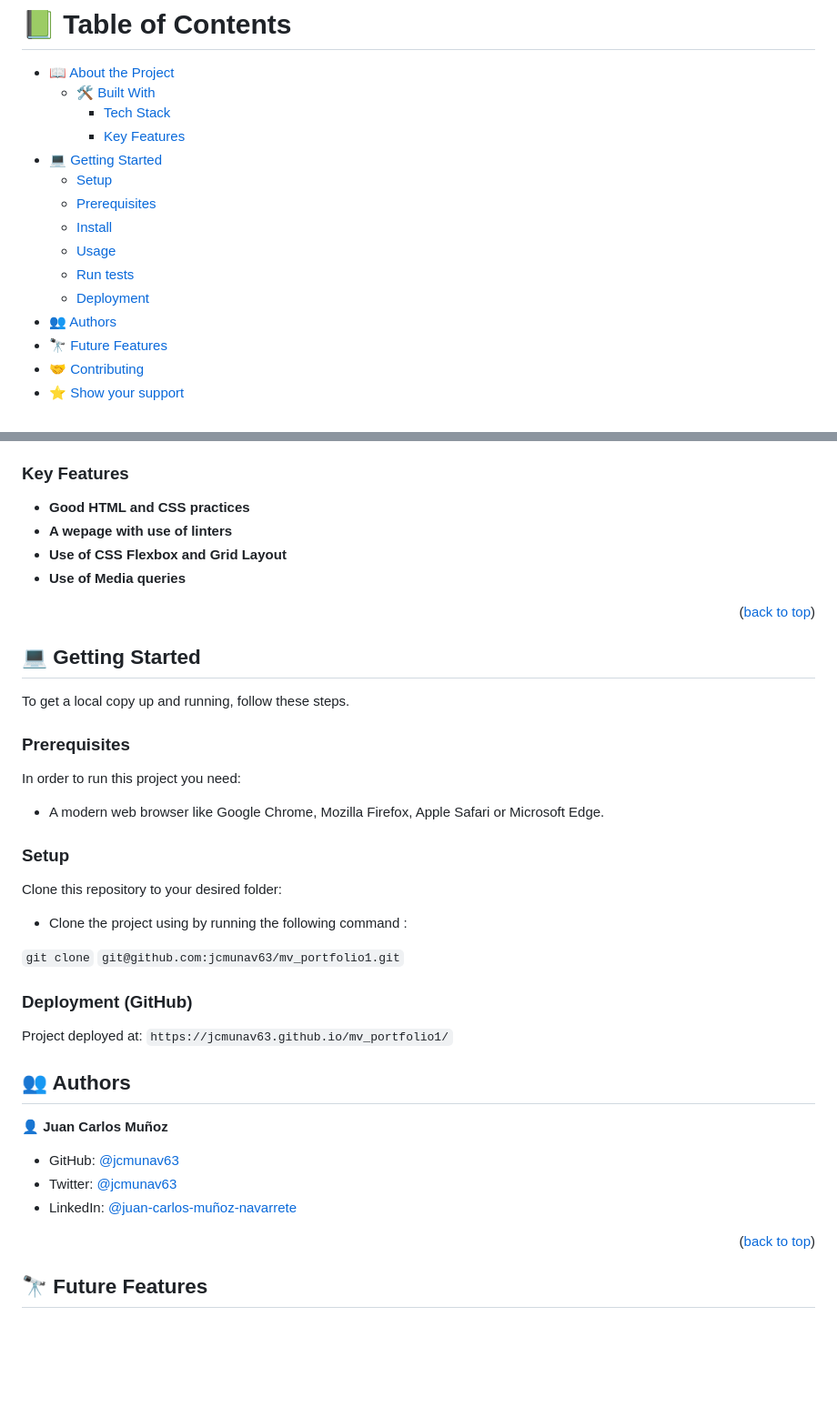
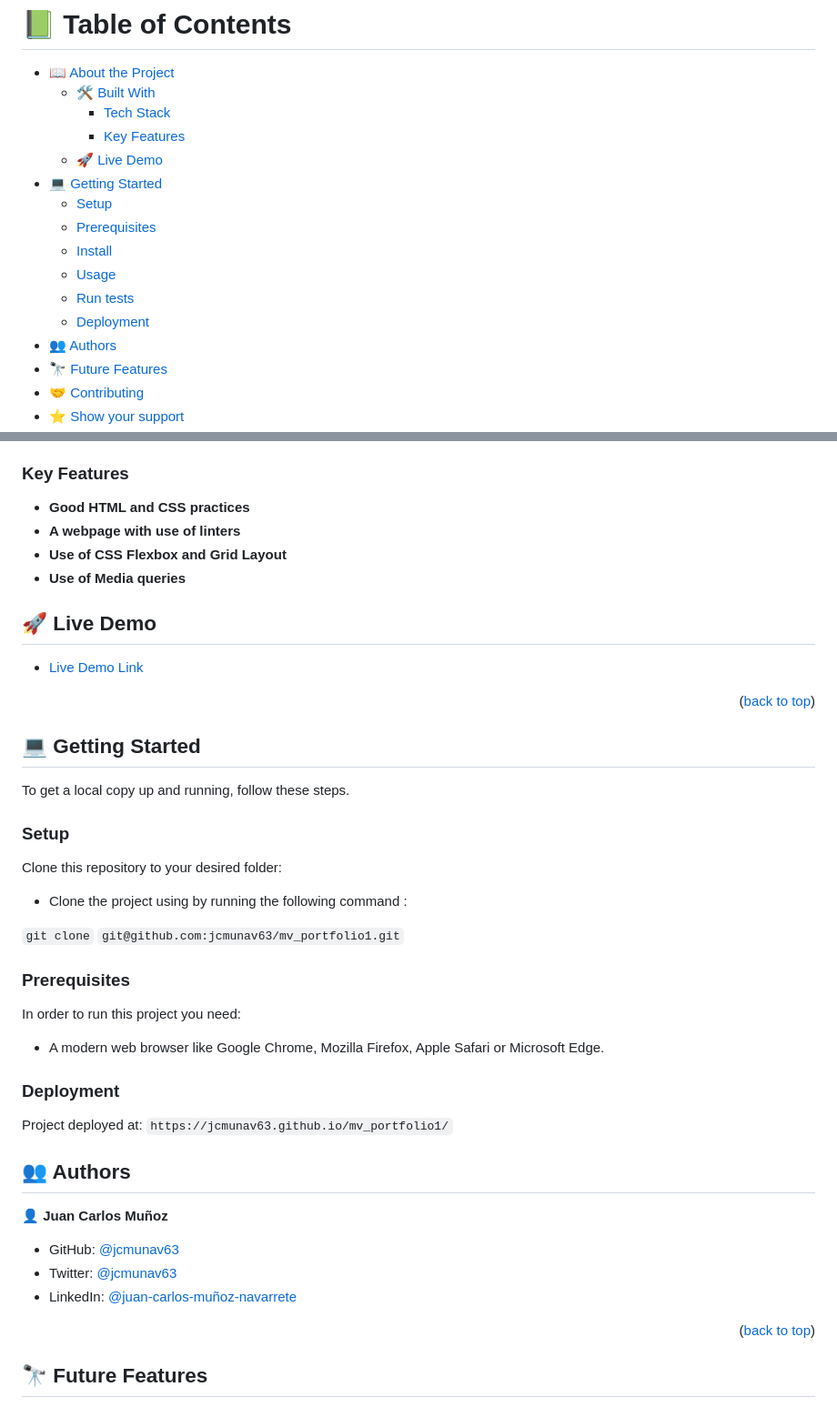
Before and after one commit to jcmunav63/mv_portfolio1, a Markdown page: README.md, 2 parts joined by grey strips. Shown at 91% size. Rendered like a GitHub page; blank space fills up the shorter version.

Commit message:
Edit README file to include Live Demo link.

```diff
--- a/README.md
+++ b/README.md
@@ -6,6 +6,7 @@
   - [🛠️ Built With](#built-with)
     - [Tech Stack](#tech-stack)
     - [Key Features](#key-features)
+  - [🚀 Live Demo](#live-demo)
 - [💻 Getting Started](#getting-started)
   - [Setup](#setup)
   - [Prerequisites](#prerequisites)
@@ -40,12 +47,19 @@ mv_portfolio1: Deployment of desktop version!
 ### Key Features <a name="key-features"></a>
 
 - **Good HTML and CSS practices**
-- **A wepage with use of linters**
+- **A webpage with use of linters**
 - **Use of CSS Flexbox and Grid Layout**
 - **Use of Media queries**
 
+<!-- Live Demo -->
+
+## 🚀 Live Demo <a name="live-demo"></a>
+
+- [Live Demo Link](https://jcmunav63.github.io/mv_portfolio1/)
+
 
 <p align="right">(<a href="#readme-top">back to top</a>)</p>
+
 
 <!-- GETTING STARTED -->
 
@@ -53,13 +67,9 @@ mv_portfolio1: Deployment of desktop version!
 
 To get a local copy up and running, follow these steps.
 
-### Prerequisites
+<!-- Setup-->
 
-In order to run this project you need:
-
-- A modern web browser like Google Chrome, Mozilla Firefox, Apple Safari or Microsoft Edge.
-
-### Setup
+### Setup <a name="setup"></a>
 
 Clone this repository to your desired folder:
 
@@ -68,7 +78,17 @@ Clone this repository to your desired folder:
 `git clone`
 `git@github.com:jcmunav63/mv_portfolio1.git`
 
-### Deployment (GitHub)
+<!-- Prerequisites-->
+
+### Prerequisites <a name="prerequisites"></a>
+
+In order to run this project you need:
+
+- A modern web browser like Google Chrome, Mozilla Firefox, Apple Safari or Microsoft Edge.
+
+<!-- Deployment-->
+
+### Deployment <a name="deployment"></a>
 
 Project deployed at:
 `https://jcmunav63.github.io/mv_portfolio1/`
@@ -78,7 +98,6 @@ Project deployed at:
 
 ## 👥 Authors <a name="authors"></a>
 
-
 👤 **Juan Carlos Muñoz**
 
 - GitHub: [@jcmunav63](https://github.com/jcmunav63)
@@ -87,7 +106,7 @@ Project deployed at:
 
 <p align="right">(<a href="#readme-top">back to top</a>)</p>
 
-<!-- FUTURE FEATURES -->
+<!-- Future Features -->
 
 ## 🔭 Future Features <a name="future-features"></a>
 
```
Also changed, not shown: other parts of README.md (+9 -3 lines).
